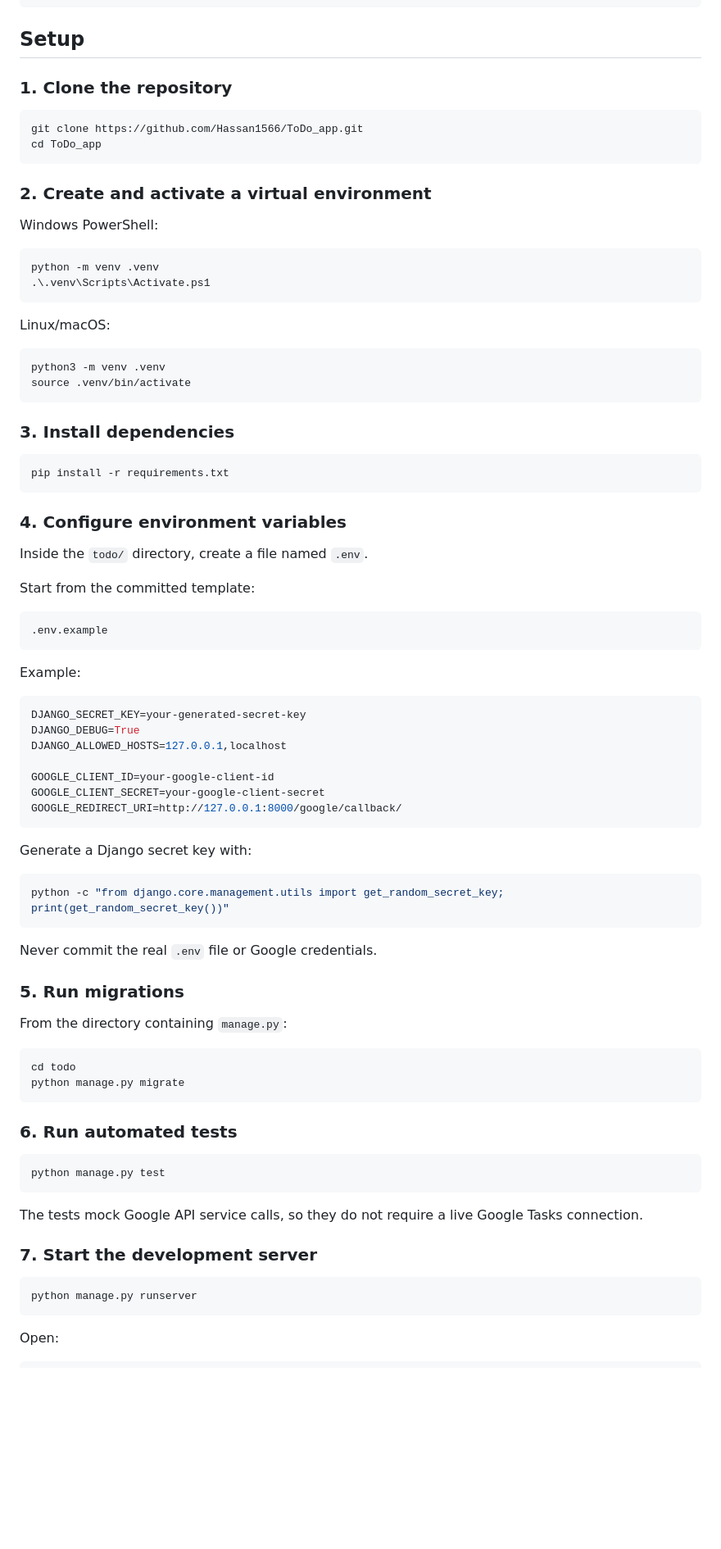
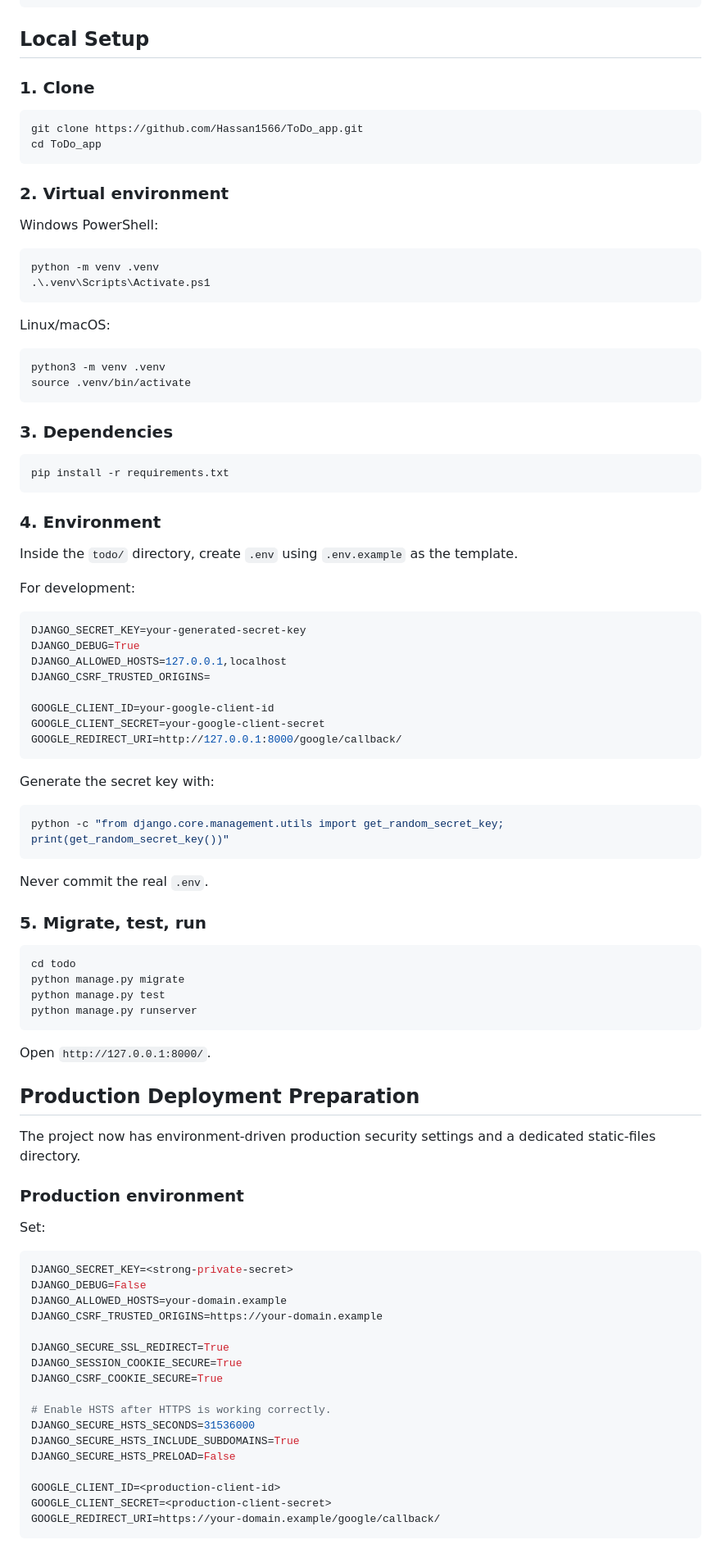
Before and after one commit to Hassan1566/ToDo_app, a Markdown page: README.md, the part around one of its changes. Shown at 82% size. GitHub-like rendering; blank space fills up the shorter version.

Commit message:
Document production deployment preparation and security settings

````diff
--- a/README.md
+++ b/README.md
@@ -53,16 +53,16 @@ ToDo_app/
 └── README.md
 ```
 
-## Setup
+## Local Setup
 
-### 1. Clone the repository
+### 1. Clone
 
 ```bash
 git clone https://github.com/Hassan1566/ToDo_app.git
 cd ToDo_app
 ```
 
-### 2. Create and activate a virtual environment
+### 2. Virtual environment
 
 Windows PowerShell:
 
@@ -78,63 +78,73 @@ python3 -m venv .venv
 source .venv/bin/activate
 ```
 
-### 3. Install dependencies
+### 3. Dependencies
 
 ```bash
 pip install -r requirements.txt
 ```
 
-### 4. Configure environment variables
+### 4. Environment
 
-Inside the `todo/` directory, create a file named `.env`.
+Inside the `todo/` directory, create `.env` using `.env.example` as the template.
 
-Start from the committed template:
-
-```text
-.env.example
-```
-
-Example:
+For development:
 
 ```env
 DJANGO_SECRET_KEY=your-generated-secret-key
 DJANGO_DEBUG=True
 DJANGO_ALLOWED_HOSTS=127.0.0.1,localhost
+DJANGO_CSRF_TRUSTED_ORIGINS=
 
 GOOGLE_CLIENT_ID=your-google-client-id
 GOOGLE_CLIENT_SECRET=your-google-client-secret
 GOOGLE_REDIRECT_URI=http://127.0.0.1:8000/google/callback/
 ```
 
-Generate a Django secret key with:
+Generate the secret key with:
 
 ```powershell
 python -c "from django.core.management.utils import get_random_secret_key; print(get_random_secret_key())"
 ```
 
-Never commit the real `.env` file or Google credentials.
+Never commit the real `.env`.
 
-### 5. Run migrations
-
-From the directory containing `manage.py`:
+### 5. Migrate, test, run
 
 ```bash
 cd todo
 python manage.py migrate
-```
-
-### 6. Run automated tests
-
-```bash
 python manage.py test
-```
-
-The tests mock Google API service calls, so they do not require a live Google Tasks connection.
-
-### 7. Start the development server
-
-```bash
 python manage.py runserver
 ```
 
-Open:
+Open `http://127.0.0.1:8000/`.
+
+## Production Deployment Preparation
+
+The project now has environment-driven production security settings and a dedicated static-files directory.
+
+### Production environment
+
+Set:
+
+```env
+DJANGO_SECRET_KEY=<strong-private-secret>
+DJANGO_DEBUG=False
+DJANGO_ALLOWED_HOSTS=your-domain.example
+DJANGO_CSRF_TRUSTED_ORIGINS=https://your-domain.example
+
+DJANGO_SECURE_SSL_REDIRECT=True
+DJANGO_SESSION_COOKIE_SECURE=True
+DJANGO_CSRF_COOKIE_SECURE=True
+
+# Enable HSTS after HTTPS is working correctly.
+DJANGO_SECURE_HSTS_SECONDS=31536000
+DJANGO_SECURE_HSTS_INCLUDE_SUBDOMAINS=True
+DJANGO_SECURE_HSTS_PRELOAD=False
+
+GOOGLE_CLIENT_ID=<production-client-id>
+GOOGLE_CLIENT_SECRET=<production-client-secret>
+GOOGLE_REDIRECT_URI=https://your-domain.example/google/callback/
+```
+
````
Also changed, not shown: other parts of README.md (+69 -65 lines).
